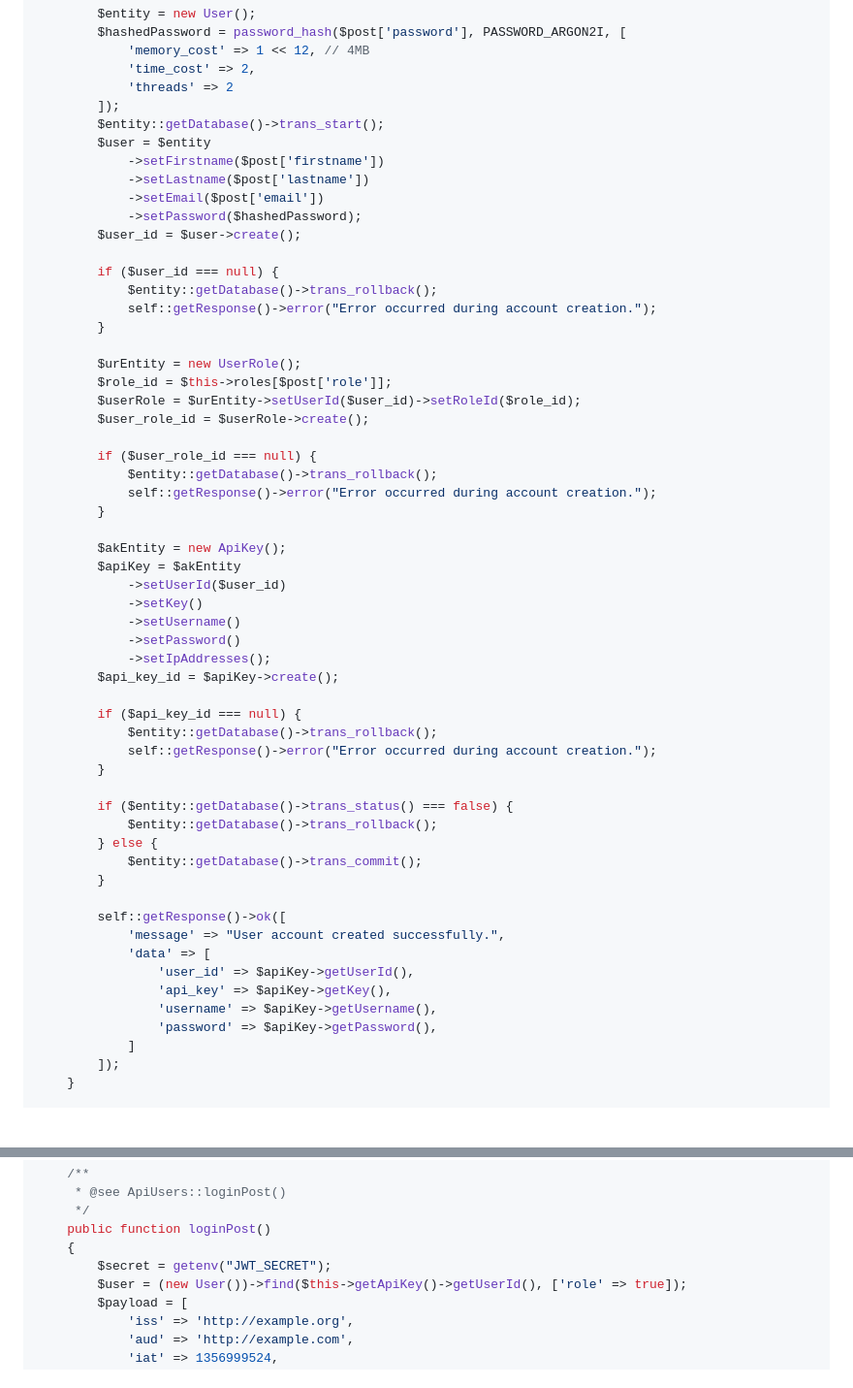
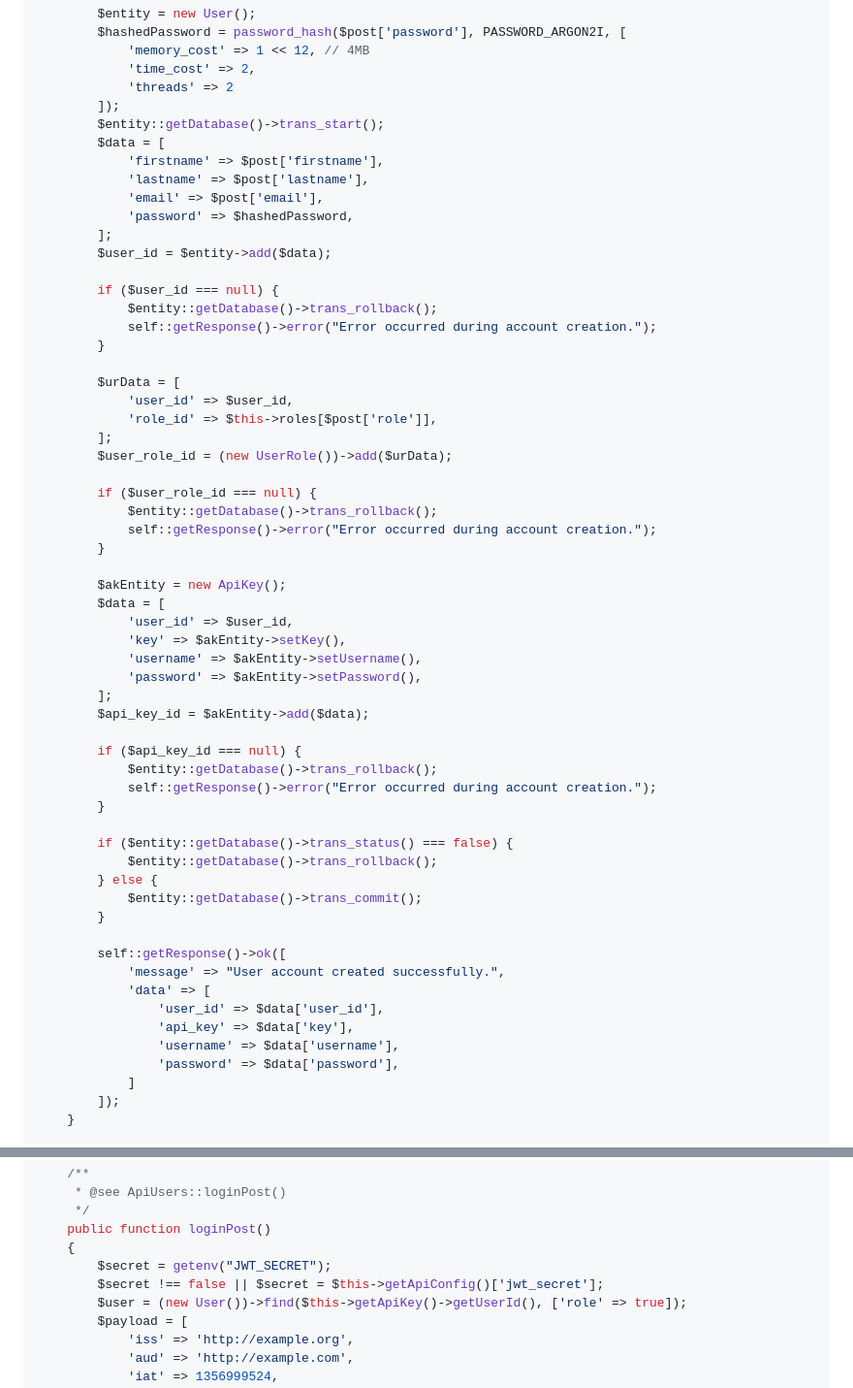
Before and after one commit to moudarir/codeigniter-rest-api, a Markdown page: README.md, 2 parts joined by grey strips. Shown at 97% size. GitHub-like rendering; blank space fills up the shorter version.

```diff
--- a/README.md
+++ b/README.md
@@ -300,22 +300,24 @@ class Users extends CoreApi
             'threads' => 2
         ]);
         $entity::getDatabase()->trans_start();
-        $user = $entity
-            ->setFirstname($post['firstname'])
-            ->setLastname($post['lastname'])
-            ->setEmail($post['email'])
-            ->setPassword($hashedPassword);
-        $user_id = $user->create();
+        $data = [
+            'firstname' => $post['firstname'],
+            'lastname' => $post['lastname'],
+            'email' => $post['email'],
+            'password' => $hashedPassword,
+        ];
+        $user_id = $entity->add($data);
 
         if ($user_id === null) {
             $entity::getDatabase()->trans_rollback();
             self::getResponse()->error("Error occurred during account creation.");
         }
 
-        $urEntity = new UserRole();
-        $role_id = $this->roles[$post['role']];
-        $userRole = $urEntity->setUserId($user_id)->setRoleId($role_id);
-        $user_role_id = $userRole->create();
+        $urData = [
+            'user_id' => $user_id,
+            'role_id' => $this->roles[$post['role']],
+        ];
+        $user_role_id = (new UserRole())->add($urData);
 
         if ($user_role_id === null) {
             $entity::getDatabase()->trans_rollback();
@@ -323,13 +325,13 @@ class Users extends CoreApi
         }
 
         $akEntity = new ApiKey();
-        $apiKey = $akEntity
-            ->setUserId($user_id)
-            ->setKey()
-            ->setUsername()
-            ->setPassword()
-            ->setIpAddresses();
-        $api_key_id = $apiKey->create();
+        $data = [
+            'user_id' => $user_id,
+            'key' => $akEntity->setKey(),
+            'username' => $akEntity->setUsername(),
+            'password' => $akEntity->setPassword(),
+        ];
+        $api_key_id = $akEntity->add($data);
 
         if ($api_key_id === null) {
             $entity::getDatabase()->trans_rollback();
@@ -345,10 +347,10 @@ class Users extends CoreApi
         self::getResponse()->ok([
             'message' => "User account created successfully.",
             'data' => [
-                'user_id' => $apiKey->getUserId(),
-                'api_key' => $apiKey->getKey(),
-                'username' => $apiKey->getUsername(),
-                'password' => $apiKey->getPassword(),
+                'user_id' => $data['user_id'],
+                'api_key' => $data['key'],
+                'username' => $data['username'],
+                'password' => $data['password'],
             ]
         ]);
     }
@@ -372,6 +374,7 @@ class Users extends CoreApi
     public function loginPost()
     {
         $secret = getenv("JWT_SECRET");
+        $secret !== false || $secret = $this->getApiConfig()['jwt_secret'];
         $user = (new User())->find($this->getApiKey()->getUserId(), ['role' => true]);
         $payload = [
             'iss' => 'http://example.org',
```
